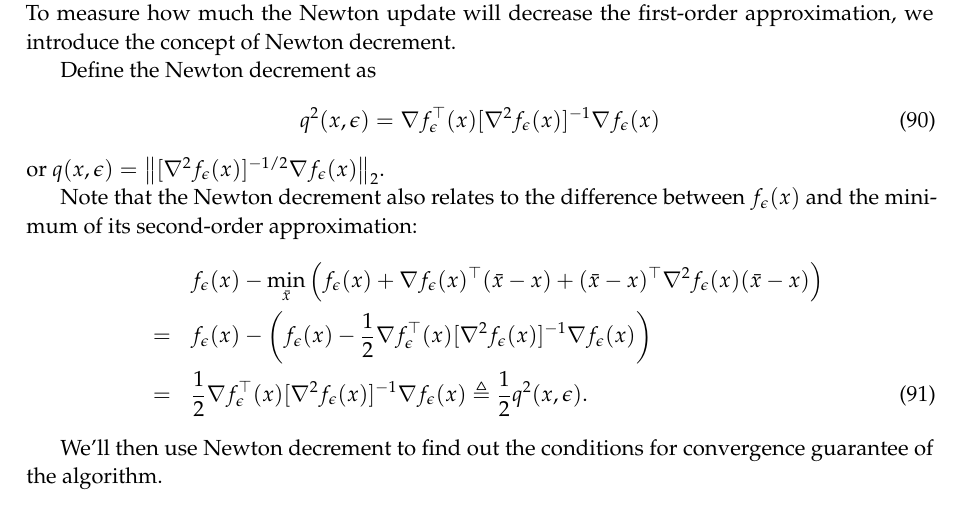
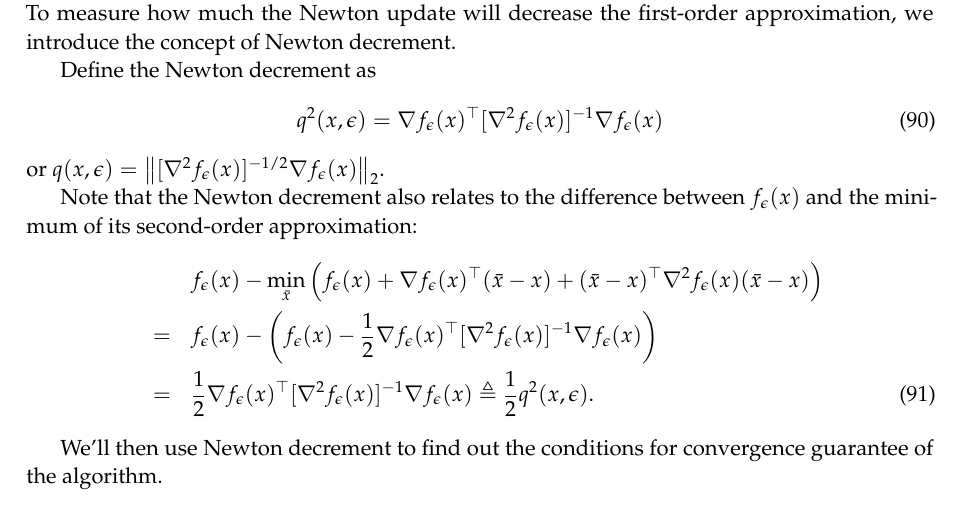
Before and after one commit to ee227c/ee227c.github.io, a LaTeX paper (notes/main.tex, which reads notes/lecture25.tex): part of page 97 of 101, cut so that both start at the same text. Compiled offline with pdfLaTeX; a LaTeX package or settings file that is missing is left out.

Commit message:
Update lecture25.tex

```diff
--- a/notes/lecture25.tex
+++ b/notes/lecture25.tex
@@ -148,15 +148,15 @@ Recall that Newton's method finds the solution by making the first-order conditi
 
 Define the Newton decrement as
 \begin{equation}
-q^2(x, \epsilon) = \nabla f^\trans_\epsilon(x)[\nabla^2f_\epsilon(x)]^{-1}\nabla f_\epsilon(x)\label{eq:newton_decrement}
+q^2(x, \epsilon) = \nabla f_\epsilon(x)^\trans[\nabla^2f_\epsilon(x)]^{-1}\nabla f_\epsilon(x)\label{eq:newton_decrement}
 \end{equation}
 or $q(x, \epsilon) = \left\|[\nabla^2f_\epsilon(x)]^{-1/2}\nabla f_\epsilon(x)\right\|_2$.
 
 Note that the Newton decrement also relates to the difference between $f_\epsilon(x)$ and the minimum of its second-order approximation:
 \begin{eqnarray}
 &&f_\epsilon(x)-\min_{\bar{x}}\left(f_\epsilon(x)+\nabla f_\epsilon(x)^\trans(\bar{x}-x)+(\bar{x}-x)^\trans\nabla^2 f_\epsilon(x)(\bar{x}-x)\right)\nonumber\\
-&=&f_\epsilon(x)-\left(f_\epsilon(x)-\dfrac{1}{2}\nabla f^\trans_\epsilon(x)[\nabla^2f_\epsilon(x)]^{-1}\nabla f_\epsilon(x)\right)\nonumber\\
-&=&\dfrac{1}{2}\nabla f^\trans_\epsilon(x)[\nabla^2f_\epsilon(x)]^{-1}\nabla f_\epsilon(x)\triangleq \dfrac{1}{2}q^2(x, \epsilon).
+&=&f_\epsilon(x)-\left(f_\epsilon(x)-\dfrac{1}{2}\nabla f_\epsilon(x)^\trans[\nabla^2f_\epsilon(x)]^{-1}\nabla f_\epsilon(x)\right)\nonumber\\
+&=&\dfrac{1}{2}\nabla f_\epsilon(x)^\trans[\nabla^2f_\epsilon(x)]^{-1}\nabla f_\epsilon(x)\triangleq \dfrac{1}{2}q^2(x, \epsilon).
 \end{eqnarray}
 
 We'll then use Newton decrement to find out the conditions for convergence
```
